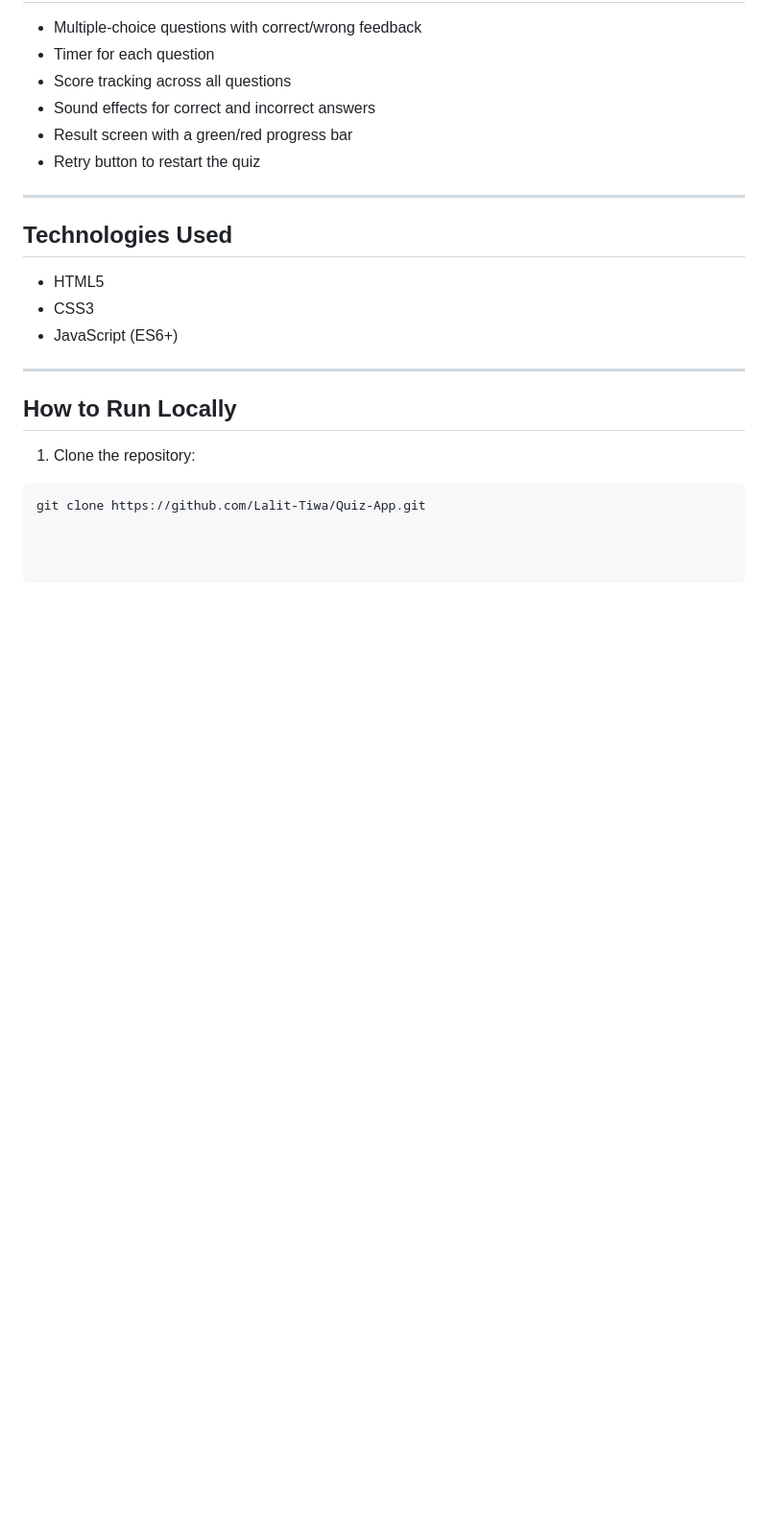
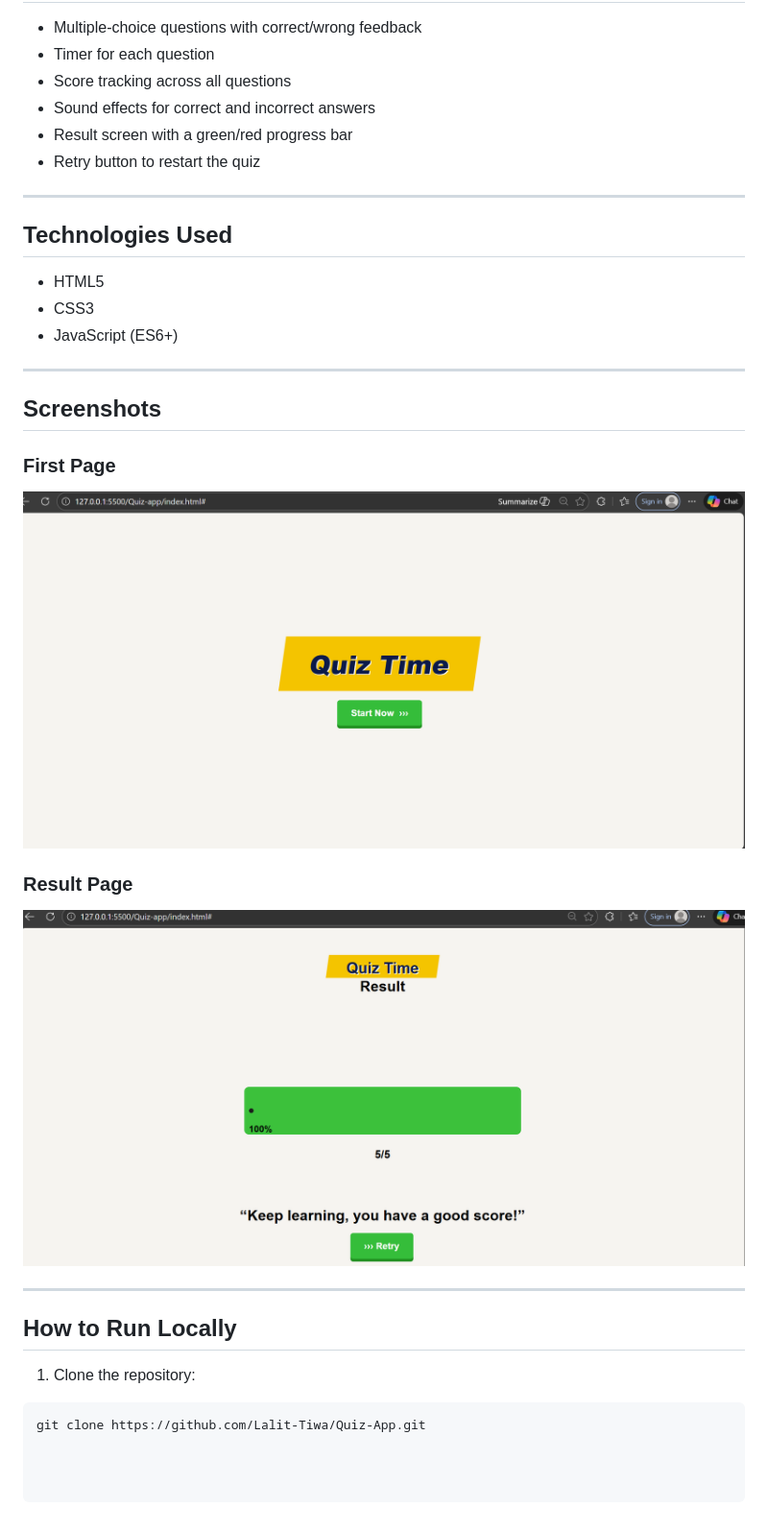
Before and after one commit to Lalit-Tiwa/Quiz-App, a Markdown page: README.md, the part around the change. Shown at 96% size. Drawn GitHub-style; pictures changed too: images/first-page.png (added), images/result-page.png (added); blank space fills up the shorter version.

Commit message:
changes done in Readme.md and images

```diff
--- a/README.md
+++ b/README.md
@@ -22,6 +22,19 @@ This app allows users to answer multiple-choice questions with a **timer**, trac
 - CSS3
 - JavaScript (ES6+)
 
+
+---
+
+
+## Screenshots
+
+### First Page
+![First Page](images/first-page.png)
+
+### Result Page
+![Result Page](images/result-page.png)
+
+
 ---
 
 ## How to Run Locally
```
